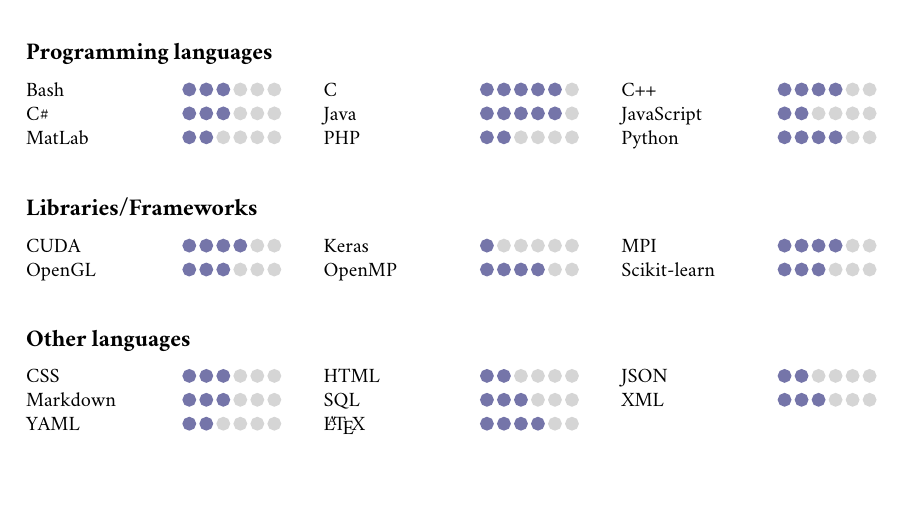
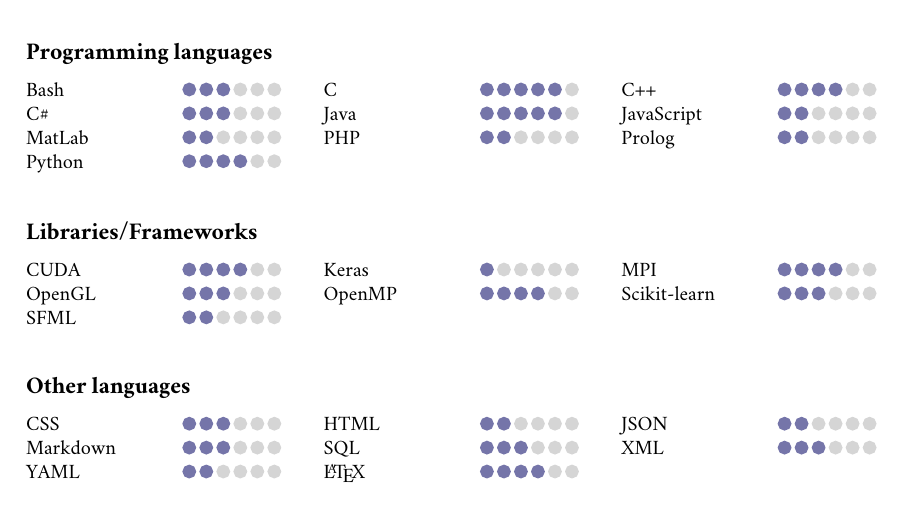
Before and after one commit to Ledmington/curriculum-vitae, a LaTeX document (skills-eng.tex): part of the page, cut so that both start at the same text, the shorter picture padded with empty space. Compiled offline with pdfLaTeX.

Commit message:
Added prolog and sfml

```diff
--- a/skills-eng.tex
+++ b/skills-eng.tex
@@ -20,6 +20,7 @@
 				Bash \hfill \drawbar{3}\\
 				C\# \hfill \drawbar{3}\\
 				MatLab \hfill \drawbar{2}\\
+				Python \hfill \drawbar{4}\\
 			\end{minipage}
 			\hfill
 			\begin{minipage}[t]{.3\textwidth}
@@ -31,13 +32,14 @@
 			\begin{minipage}[t]{.3\textwidth}
 				C++ \hfill \drawbar{4}\\
 				JavaScript \hfill \drawbar{2}\\
-				Python \hfill \drawbar{4}\\
+				Prolog \hfill \drawbar{2}\\
 			\end{minipage}
 
 		\subsection*{Libraries/Frameworks}
 			\begin{minipage}[t]{.3\textwidth}
 				CUDA \hfill \drawbar{4}\\
 				OpenGL \hfill \drawbar{3}\\
+				SFML \hfill \drawbar{2}\\
 			\end{minipage}
 			\hfill
 			\begin{minipage}[t]{.3\textwidth}
```
Also changed, not shown: skills-ita.tex (+3 -1 lines).
